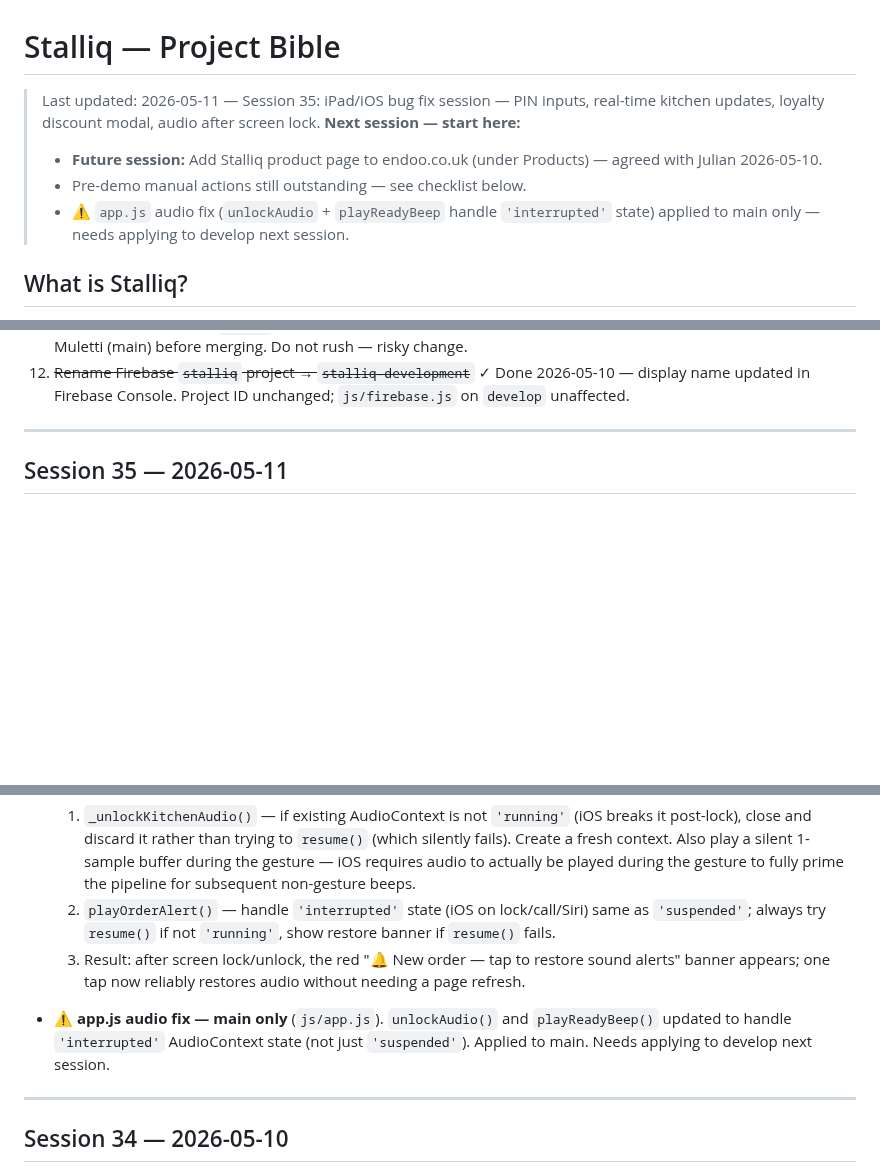
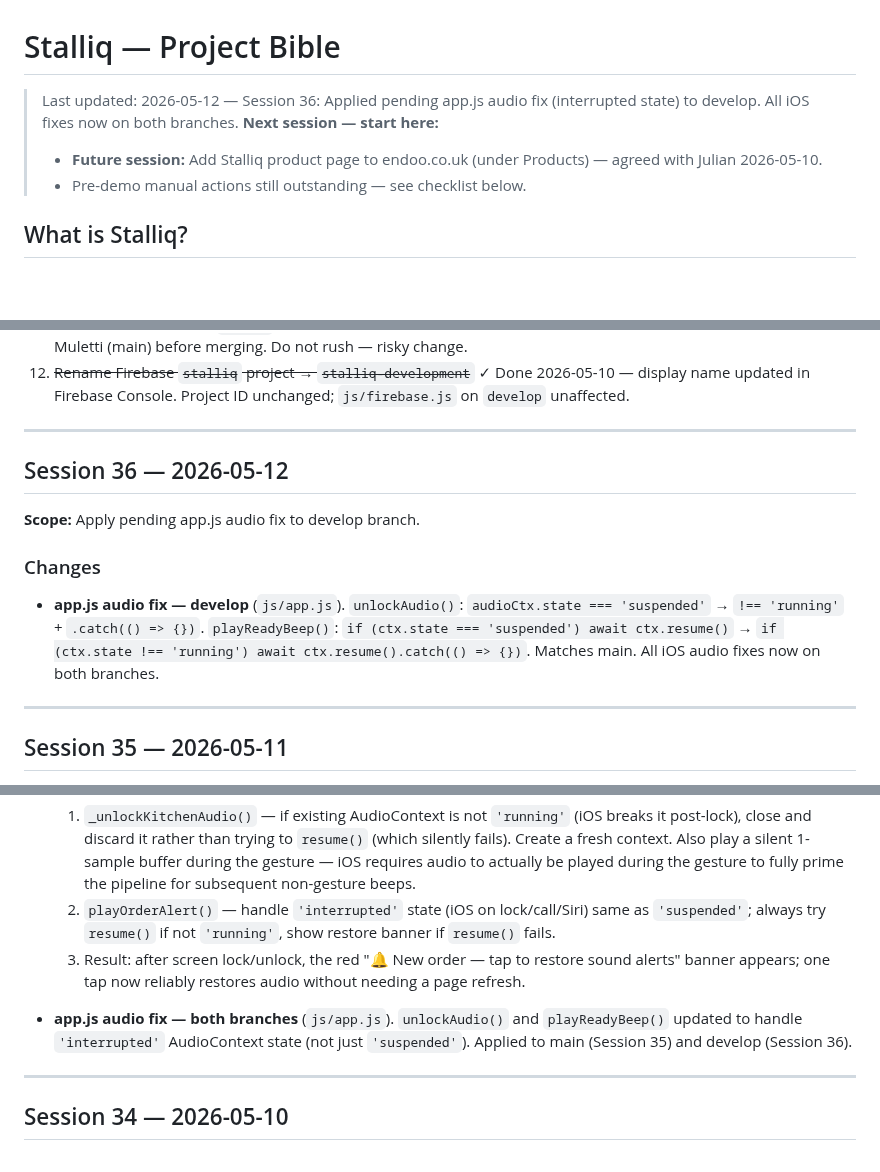
Before and after one commit to JulianBell106/lamulettipizza, a Markdown page: PROJECT.md, 3 parts joined by grey strips. Rendered like a GitHub page; blank space fills up the shorter version.

```diff
--- a/PROJECT.md
+++ b/PROJECT.md
@@ -1,9 +1,8 @@
 # Stalliq — Project Bible
-> Last updated: 2026-05-11 — Session 35: iPad/iOS bug fix session — PIN inputs, real-time kitchen updates, loyalty discount modal, audio after screen lock.
+> Last updated: 2026-05-12 — Session 36: Applied pending app.js audio fix (interrupted state) to develop. All iOS fixes now on both branches.
 > **Next session — start here:**
 > - **Future session:** Add Stalliq product page to endoo.co.uk (under Products) — agreed with Julian 2026-05-10.
 > - Pre-demo manual actions still outstanding — see checklist below.
-> - ⚠️ `app.js` audio fix (`unlockAudio` + `playReadyBeep` handle `'interrupted'` state) applied to main only — needs applying to develop next session.
 
 ## What is Stalliq?
 Julian (Endoo Limited) is building Stalliq — a white-label PWA food ordering platform for independent mobile street food vendors. La Muletti Pizza (Daniele + Danielle, Bletchley MK) is the launch customer, on a free Year 1 Founding Customer deal.
@@ -28,6 +27,15 @@ Julian (Endoo Limited) is building Stalliq — a white-label PWA food ordering p
 
 ---
 
+
+## Session 36 — 2026-05-12
+
+**Scope:** Apply pending app.js audio fix to develop branch.
+
+### Changes
+- **app.js audio fix — develop** (`js/app.js`). `unlockAudio()`: `audioCtx.state === 'suspended'` → `!== 'running'` + `.catch(() => {})`. `playReadyBeep()`: `if (ctx.state === 'suspended') await ctx.resume()` → `if (ctx.state !== 'running') await ctx.resume().catch(() => {})`. Matches main. All iOS audio fixes now on both branches.
+
+---
 ## Session 35 — 2026-05-11
 
 - **Bug fix — iOS PIN inputs unresponsive in kitchen settings** (`kitchen.html`, both branches). `type="password"` + `inputmode="numeric"` is broken on iOS Safari — Safari ignores `inputmode` on password fields and the password autofill UI intercepts the first tap. Fix: changed all 6 PIN inputs (`add-staff-pin`, `add-staff-pin2`, `edit-staff-pin`, `edit-staff-pin2`, `forgot-newpin-input`, `forgot-newpin2-input`) to `type="text"` + `autocomplete="off"` + CSS `-webkit-text-security: disc` (masks digits visually). New class `staff-pin-input` added.
@@ -41,7 +49,7 @@ Julian (Endoo Limited) is building Stalliq — a white-label PWA food ordering p
   2. `playOrderAlert()` — handle `'interrupted'` state (iOS on lock/call/Siri) same as `'suspended'`; always try `resume()` if not `'running'`, show restore banner if `resume()` fails.
   3. Result: after screen lock/unlock, the red "🔔 New order — tap to restore sound alerts" banner appears; one tap now reliably restores audio without needing a page refresh.
 
-- **⚠️ app.js audio fix — main only** (`js/app.js`). `unlockAudio()` and `playReadyBeep()` updated to handle `'interrupted'` AudioContext state (not just `'suspended'`). Applied to main. Needs applying to develop next session.
+- **app.js audio fix — both branches** (`js/app.js`). `unlockAudio()` and `playReadyBeep()` updated to handle `'interrupted'` AudioContext state (not just `'suspended'`). Applied to main (Session 35) and develop (Session 36).
 
 ---
 
```
